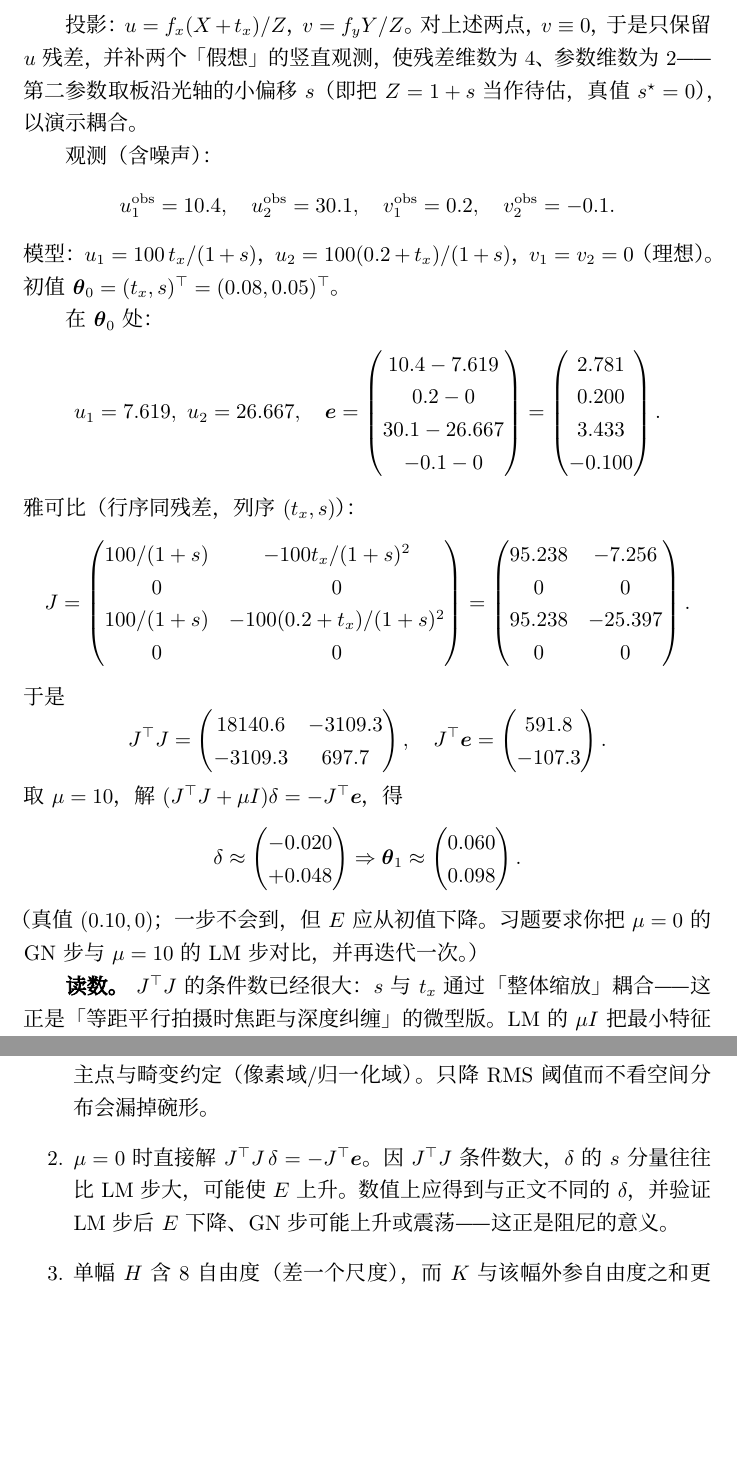
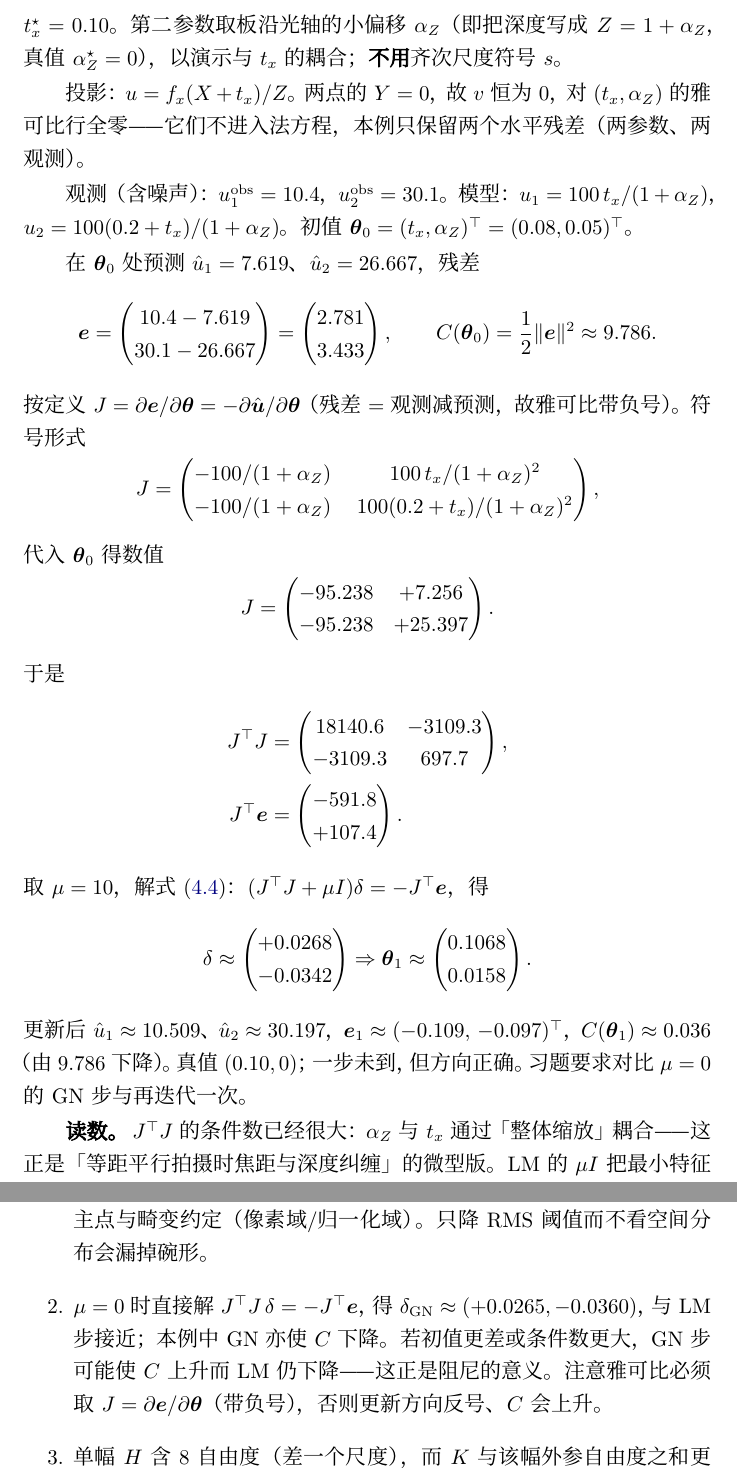
Before and after one commit to tigeregit/optics-3d-reconstruction-notes, a LaTeX book (book.tex, which reads chapters/ch03.tex): two parts of pages 39 and 45 of 125, joined at a grey line, cut at the place of the change, the shorter picture padded with empty space. Compiled offline with XeLaTeX.

Commit message:
fix(ch03): BA 数值例重算与符号冲突（首审 blocking）
- J=∂e/∂θ 重算一步 LM：δ≈(+0.0268,−0.0342)，C: 9.786→0.036
- 深度偏移改 α_Z（释放齐次 s）；代价改 C(θ)（释放本质 E）
- 螯合→手性/相机前方；手眼图文统一为相对运动 A_i,B_i
- ch11「前面各章」含标定；sec/tab:ch10→ch11；ch06 相位→δZ 改指 ch07/08
- STYLE：ξ 自 ch04；锁 C(θ)、α_Z；碗形色条 C=∑‖e‖²

```diff
--- a/chapters/ch03.tex
+++ b/chapters/ch03.tex
@@ -97,2 +97,3 @@ $\mu>0$ 为阻尼（锁表）。$\mu$ 大时步子像梯度下降，稳；$\mu$
 \label{sec:ch03-numeric}
 
+设定（数量级示意，专供手算）：针孔无畸变，$f_x=f_y=100$ 像素，$c_x=c_y=0$。世界系中两点 $\boldsymbol X_1=(0,0,1)^\top$、$\boldsymbol X_2=(0.2,0,1)^\top$（单位：任意一致长度）。相机 $R=I$，未知平移只有水平分量 $\boldsymbol t=(t_x,0,0)^\top$，真值 $t_x^\star=0.10$。第二参数取板沿光轴的小偏移 $\alpha_Z$（即把深度写成 $Z=1+\alpha_Z$，真值 $\alpha_Z^\star=0$），以演示与 $t_x$ 的耦合；\textbf{不用}齐次尺度符号 $s$。
@@ -100,46 +100,42 @@ $\mu>0$ 为阻尼（锁表）。$\mu$ 大时步子像梯度下降，稳；$\mu$
 
-投影：$u=f_x(X+t_x)/Z$，$v=f_y Y/Z$。对上述两点，$v\equiv0$，于是只保留 $u$ 残差，并补两个「假想」的竖直观测，使残差维数为 4、参数维数为 2——第二参数取板沿光轴的小偏移 $s$（即把 $Z=1+s$ 当作待估，真值 $s^\star=0$），以演示耦合。
+投影：$u=f_x(X+t_x)/Z$。两点的 $Y=0$，故 $v$ 恒为 $0$，对 $(t_x,\alpha_Z)$ 的雅可比行全零——它们不进入法方程，本例只保留两个水平残差（两参数、两观测）。
 
-观测（含噪声）：
+观测（含噪声）：$u_1^{\mathrm{obs}}=10.4$，$u_2^{\mathrm{obs}}=30.1$。
+模型：$u_1=100\,t_x/(1+\alpha_Z)$，$u_2=100(0.2+t_x)/(1+\alpha_Z)$。
+初值 $\boldsymbol\theta_0=(t_x,\alpha_Z)^\top=(0.08,0.05)^\top$。
+
+在 $\boldsymbol\theta_0$ 处预测 $\hat u_1=7.619$、$\hat u_2=26.667$，残差
 \[
-  u_1^{\mathrm{obs}}=10.4,\quad u_2^{\mathrm{obs}}=30.1,\quad
-  v_1^{\mathrm{obs}}=0.2,\quad v_2^{\mathrm{obs}}=-0.1.
+  \boldsymbol e
+  =\begin{pmatrix}10.4-7.619\\ 30.1-26.667\end{pmatrix}
+  =\begin{pmatrix}2.781\\ 3.433\end{pmatrix},\qquad
+  C(\boldsymbol\theta_0)=\frac12\|\boldsymbol e\|^2\approx 9.786.
 \]
-模型：$u_1=100\,t_x/(1+s)$，$u_2=100(0.2+t_x)/(1+s)$，$v_1=v_2=0$（理想）。初值 $\boldsymbol\theta_0=(t_x,s)^\top=(0.08,0.05)^\top$。
-
-在 $\boldsymbol\theta_0$ 处：
-\[
-  u_1=7.619,\ u_2=26.667,\quad
-  \boldsymbol e=\begin{pmatrix}10.4-7.619\\0.2-0\\30.1-26.667\\-0.1-0\end{pmatrix}
-  =\begin{pmatrix}2.781\\0.200\\3.433\\-0.100\end{pmatrix}.
-\]
-雅可比（行序同残差，列序 $(t_x,s)$）：
+按定义 $J=\partial\boldsymbol e/\partial\boldsymbol\theta=-\partial\hat{\boldsymbol u}/\partial\boldsymbol\theta$（残差 $=$ 观测减预测，故雅可比带负号）。符号形式
 \[
   J=\begin{pmatrix}
-  100/(1+s) & -100 t_x/(1+s)^2\\
-  0 & 0\\
-  100/(1+s) & -100(0.2+t_x)/(1+s)^2\\
-  0 & 0
-  \end{pmatrix}
-  =\begin{pmatrix}
-  95.238 & -7.256\\
-  0 & 0\\
-  95.238 & -25.397\\
-  0 & 0
-  \end{pmatrix}.
+  -100/(1+\alpha_Z) & \;100\,t_x/(1+\alpha_Z)^2\\
+  -100/(1+\alpha_Z) & \;100(0.2+t_x)/(1+\alpha_Z)^2
+  \end{pmatrix},
+\]
+代入 $\boldsymbol\theta_0$ 得数值
+\[
+  J=\begin{pmatrix}-95.238 & +7.256\\ -95.238 & +25.397\end{pmatrix}.
 \]
 于是
+\begin{align*}
+  J^\top J&=\begin{pmatrix}18140.6 & -3109.3\\ -3109.3 & 697.7\end{pmatrix},\\
+  J^\top\boldsymbol e&=\begin{pmatrix}-591.8\\ +107.4\end{pmatrix}.
+\end{align*}
+取 $\mu=10$，解式~\eqref{eq:ch03-lm}：$(J^\top J+\mu I)\delta=-J^\top\boldsymbol e$，得
 \[
-  J^\top J=\begin{pmatrix}18140.6 & -3109.3\\ -3109.3 & 697.7\end{pmatrix},\quad
-  J^\top\boldsymbol e=\begin{pmatrix}591.8\\ -107.3\end{pmatrix}.
+  \delta\approx\begin{pmatrix}+0.0268\\ -0.0342\end{pmatrix}
+  \Rightarrow
+  \boldsymbol\theta_1\approx\begin{pmatrix}0.1068\\ 0.0158\end{pmatrix}.
 \]
-取 $\mu=10$，解 $(J^\top J+\mu I)\delta=-J^\top\boldsymbol e$，得
-\[
-  \delta\approx\begin{pmatrix}-0.020\\ +0.048\end{pmatrix}
-  \Rightarrow
-  \boldsymbol\theta_1\approx\begin{pmatrix}0.060\\ 0.098\end{pmatrix}.
-\]
-（真值 $(0.10,0)$；一步不会到，但 $E$ 应从初值下降。习题要求你把 $\mu=0$ 的 GN 步与 $\mu=10$ 的 LM 步对比，并再迭代一次。）
+更新后 $\hat u_1\approx10.509$、$\hat u_2\approx30.197$，
+$\boldsymbol e_1\approx(-0.109,\,-0.097)^\top$，
+$C(\boldsymbol\theta_1)\approx0.036$（由 $9.786$ 下降）。真值 $(0.10,0)$；一步未到，但方向正确。习题要求对比 $\mu=0$ 的 GN 步与再迭代一次。
 
-\textbf{读数。} $J^\top J$ 的条件数已经很大：$s$ 与 $t_x$ 通过「整体缩放」耦合——这正是「等距平行拍摄时焦距与深度纠缠」的微型版。LM 的 $\mu I$ 把最小特征值抬起来，避免一步跳出。
+\textbf{读数。} $J^\top J$ 的条件数已经很大：$\alpha_Z$ 与 $t_x$ 通过「整体缩放」耦合——这正是「等距平行拍摄时焦距与深度纠缠」的微型版。LM 的 $\mu I$ 把最小特征值抬起来，避免一步跳出。
 
@@ -290,7 +286,7 @@ $\mu>0$ 为阻尼（锁表）。$\mu$ 大时步子像梯度下降，稳；$\mu$
 
 \begin{enumerate}
   \item 残差随半径增大，指向畸变模型不足或边缘姿态缺失。先加边缘清晰姿态并提高畸变阶数再 LM；若已覆盖边缘仍呈径向系统残差，再查主点与畸变约定（像素域/归一化域）。只降 RMS 阈值而不看空间分布会漏掉碗形。
-  \item $\mu=0$ 时直接解 $J^\top J\,\delta=-J^\top\boldsymbol e$。因 $J^\top J$ 条件数大，$\delta$ 的 $s$ 分量往往比 LM 步大，可能使 $E$ 上升。数值上应得到与正文不同的 $\delta$，并验证 LM 步后 $E$ 下降、GN 步可能上升或震荡——这正是阻尼的意义。
+  \item $\mu=0$ 时直接解 $J^\top J\,\delta=-J^\top\boldsymbol e$，得 $\delta_{\mathrm{GN}}\approx(+0.0265,-0.0360)$，与 LM 步接近；本例中 GN 亦使 $C$ 下降。若初值更差或条件数更大，GN 步可能使 $C$ 上升而 LM 仍下降——这正是阻尼的意义。注意雅可比必须取 $J=\partial\boldsymbol e/\partial\boldsymbol\theta$（带负号），否则更新方向反号、$C$ 会上升。
   \item 单幅 $H$ 含 $8$ 自由度（差一个尺度），而 $K$ 与该幅外参自由度之和更大，存在一簇解共享同一 $H$。多幅 $H_i$ 共享同一 $K$，Zhang 的约束才把 $K$ 从外参里分开。
   \item 若多数姿态近乎共面运动或相对视差几乎不变，各帧估出的相对 $t$ 方向噪声很大，算术平均不消偏。联合残差应含：左重投影 + 右重投影（共享相对 $R,t$ 与各自 $K$）；可选加极线项 $\boldsymbol u_R^\top F\boldsymbol u_L$。
   \item $\delta u_p\approx 12\times0.2/(2\pi)\approx0.38$ 像素。进入投影仪内参/畸变或相对外参（以及派生的光平面法向），表现为系统几何误差，不是随机相位噪声。
```
Also changed, not shown: STYLE.md (+3 -1 lines), chapters/ch06.tex (+1 -1 lines), chapters/ch11.tex (+13 -13 lines), book.pdf, figures/fig-calib-pipeline.pdf, figures/fig-handeye.pdf, figures/fig-reproj-bowl.pdf, chapters/ch03.tex (25 more changed lines), 1 other file.
